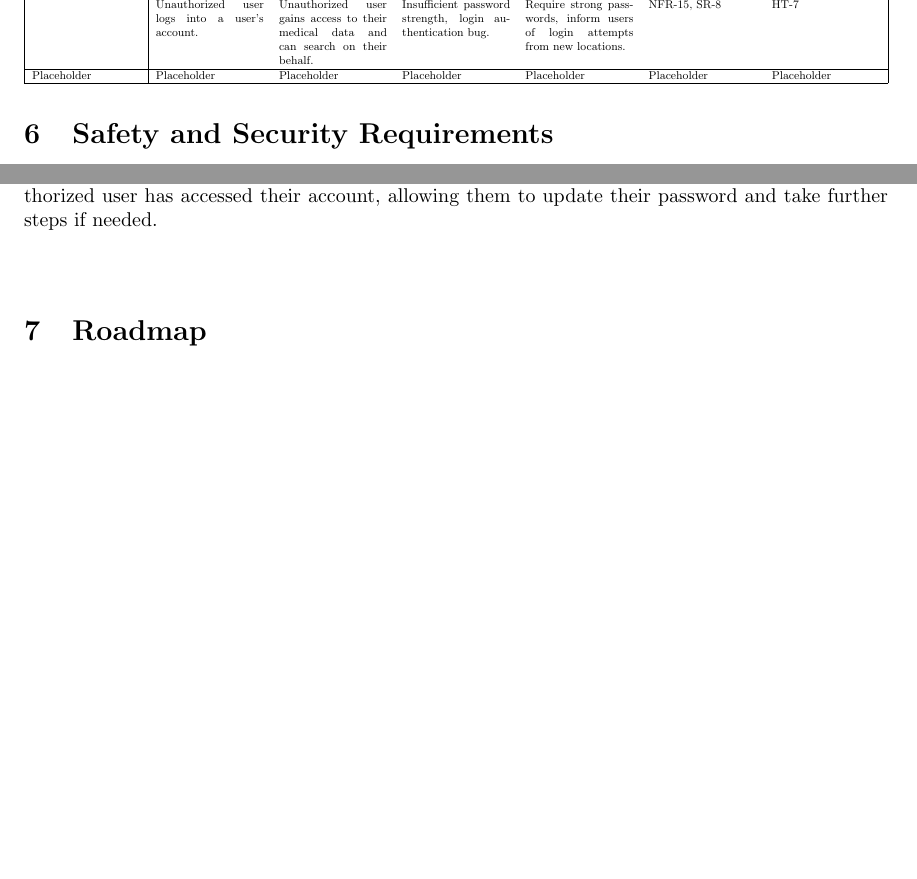
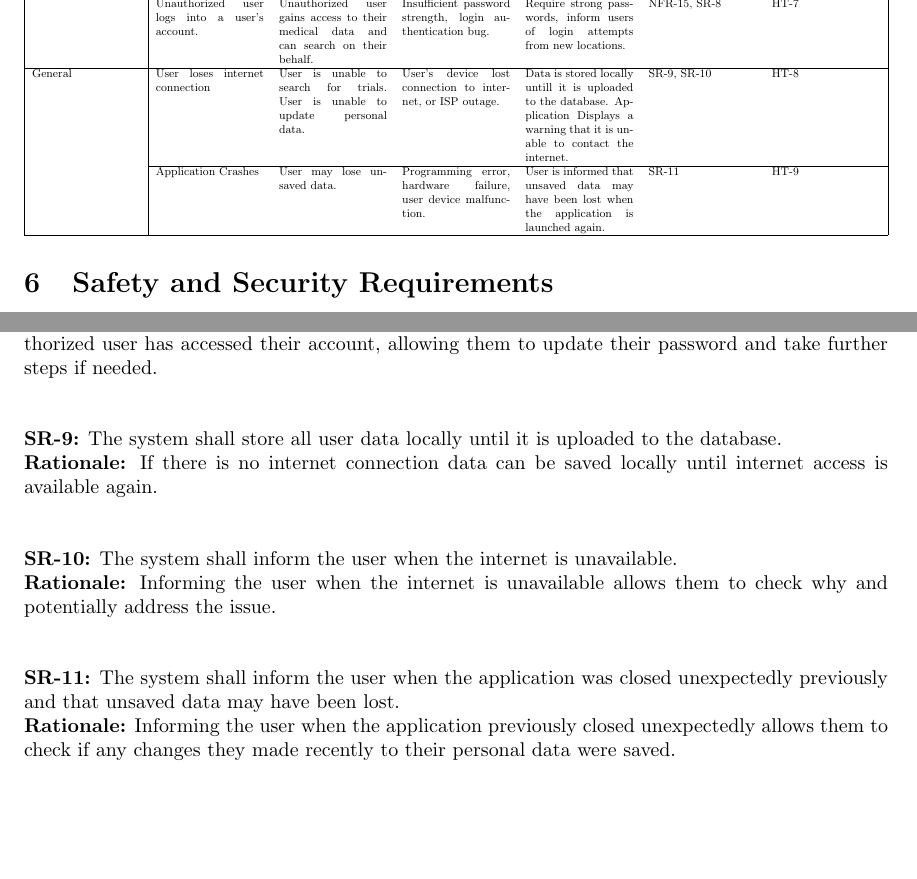
Before and after one commit to davimang/REACH, a LaTeX document (docs/HazardAnalysis/HazardAnalysis.tex): two parts of pages 5 and 6 of 7, joined at a grey line, cut so that both start at the same text, the shorter picture padded with empty space. Compiled offline with pdfLaTeX.

Commit message:
Added additional trial hazards and SRs

```diff
--- a/docs/HazardAnalysis/HazardAnalysis.tex
+++ b/docs/HazardAnalysis/HazardAnalysis.tex
@@ -122,7 +123,8 @@ N/A. There are no critical assumptions being made about the software or system.
   Login Authentication  & User is unable to login & User is unable to access their profile and autofill search parameters. & User forgets password, password authentication is down, database is unavailable & User is given the option to to change password if password is incorrect, otherwise the user can still use guest access. & FR-4, FR-5 & HT-6 \\\cline{2-7}
   & Unauthorized user logs into a user's account. & Unauthorized user gains access to their medical data and can search on their behalf. & Insufficient password strength, login authentication bug. & Require strong passwords, inform users of login attempts from new locations. & NFR-15, SR-8 & HT-7 \\
     \hline
-Placeholder & Placeholder & Placeholder & Placeholder & Placeholder & Placeholder & Placeholder \\
+  General  & User loses internet connection & User is unable to search for trials. User is unable to update personal data. & User's device lost connection to internet, or ISP outage.& Data is stored locally untill it is uploaded to the database. Application Displays a warning that it is unable to contact the internet. &  SR-9, SR-10 & HT-8 \\\cline{2-7}
+  & Application Crashes & User may lose unsaved data. & Programming error, hardware failure, user device malfunction. & User is informed that unsaved data may have been lost when the application is launched again. &  SR-11 & HT-9 \\
     \hline
     \end{tabular}}
 \end{table}
@@ -171,7 +173,20 @@ The system shall inform the user when their account is accessed from a location
 \textbf{Rationale:}
 Informing the user of a new login location will allow them to verify whether an unauthorized user has accessed their account, allowing them to update their password and take further steps if needed. \\~\\
 
+\noindent{\textbf{SR-9:}}
+The system shall store all user data locally until it is uploaded to the database. \\
+\textbf{Rationale:}
+If there is no internet connection data can be saved locally until internet access is available again.\\~\\
 
+\noindent{\textbf{SR-10:}}
+The system shall inform the user when the internet is unavailable. \\
+\textbf{Rationale:}
+Informing the user when the internet is unavailable allows them to check why and potentially address the issue. \\~\\
+
+\noindent{\textbf{SR-11:}}
+The system shall inform the user when the application was closed unexpectedly previously and that unsaved data may have been lost. \\
+\textbf{Rationale:}
+Informing the user when the application previously closed unexpectedly allows them to check if any changes they made recently to their personal data were saved. \\~\\
 
 
 \section{Roadmap}
```
Also changed, not shown: docs/HazardAnalysis/HazardAnalysis.pdf, docs/HazardAnalysis/HazardAnalysis.tex (1 more changed lines).
